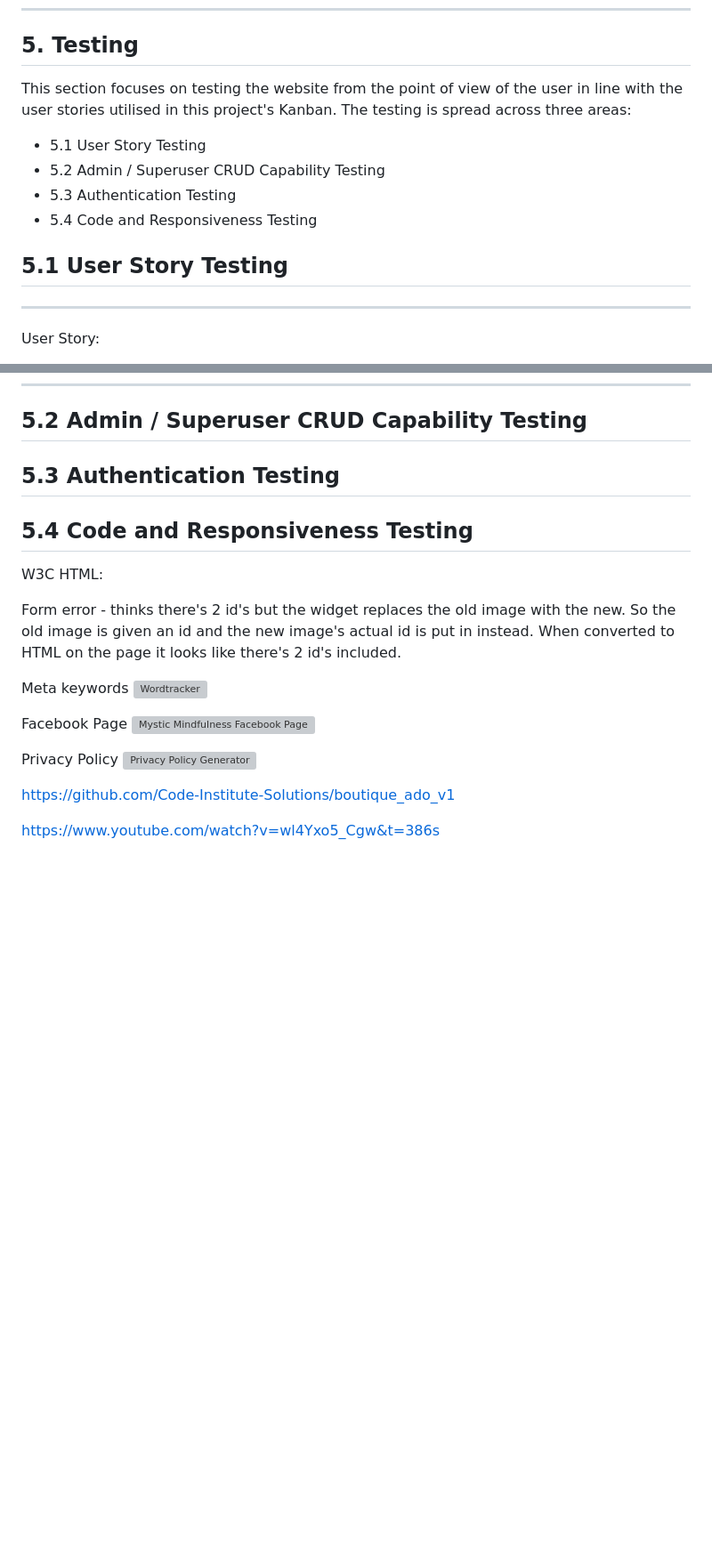
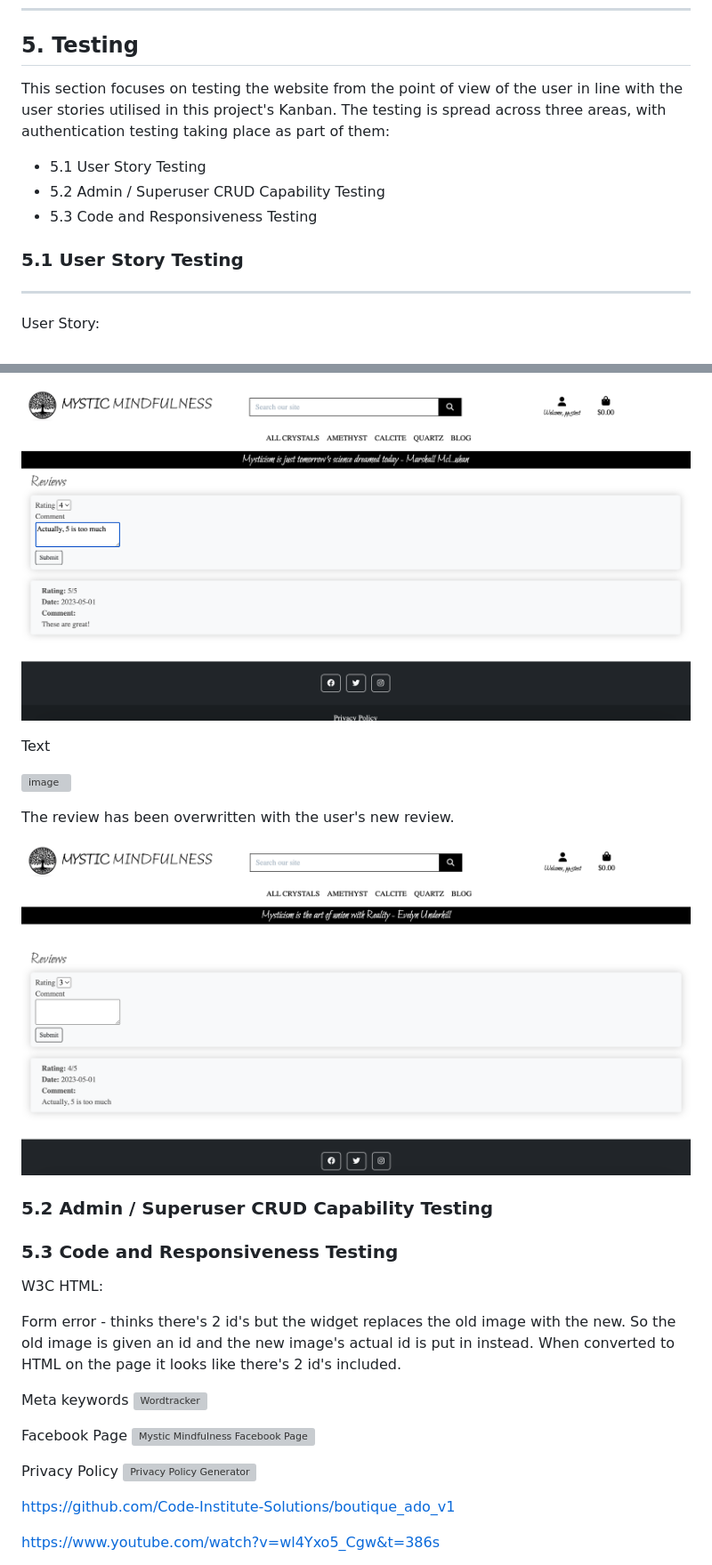
Before and after one commit to cmikedev/mystic-mindfulness, a Markdown page: README.md, 2 parts joined by grey strips. Shown at 89% size. Drawn GitHub-style; blank space fills up the shorter version; grey boxes are pictures that could not be loaded.

Commit message:
Doc: update user story section in README.md

```diff
--- a/README.md
+++ b/README.md
@@ -92,15 +92,14 @@ ____
 
 ## 5. Testing
 
-This section focuses on testing the website from the point of view of the user in line with the user stories utilised in this project's Kanban. The testing is spread across three areas:
+This section focuses on testing the website from the point of view of the user in line with the user stories utilised in this project's Kanban. The testing is spread across three areas, with authentication testing taking place as part of them:
 
 - 5.1 User Story Testing
 - 5.2 Admin / Superuser CRUD Capability Testing
-- 5.3 Authentication Testing
-- 5.4 Code and Responsiveness Testing
+- 5.3 Code and Responsiveness Testing
 </br>
 
-## 5.1 User Story Testing
+### 5.1 User Story Testing
 
 ___
 
@@ -278,11 +311,23 @@ ___
+![image](https://github.com/cmikedev/mystic-mindfulness/blob/main/readme_images/products-test-7.png?raw=true)</br>
+</br>
+
+Text</br>
+</br>
+
+![image](https://github.com/cmikedev/mystic-mindfulness/blob/main/readme_images/products-test-8.png?raw=true)</br>
+</br>
+
+The review has been overwritten with the user's new review.</br>
+</br>
+
+![image](https://github.com/cmikedev/mystic-mindfulness/blob/main/readme_images/products-test-9.png?raw=true)</br>
+</br>
 
 
 
-## 5.2 Admin / Superuser CRUD Capability Testing
+### 5.2 Admin / Superuser CRUD Capability Testing
 
-## 5.3 Authentication Testing
-
-## 5.4 Code and Responsiveness Testing
+### 5.3 Code and Responsiveness Testing
 
 
 W3C HTML:
```
Also changed, not shown: other parts of README.md (+34 -0 lines).
